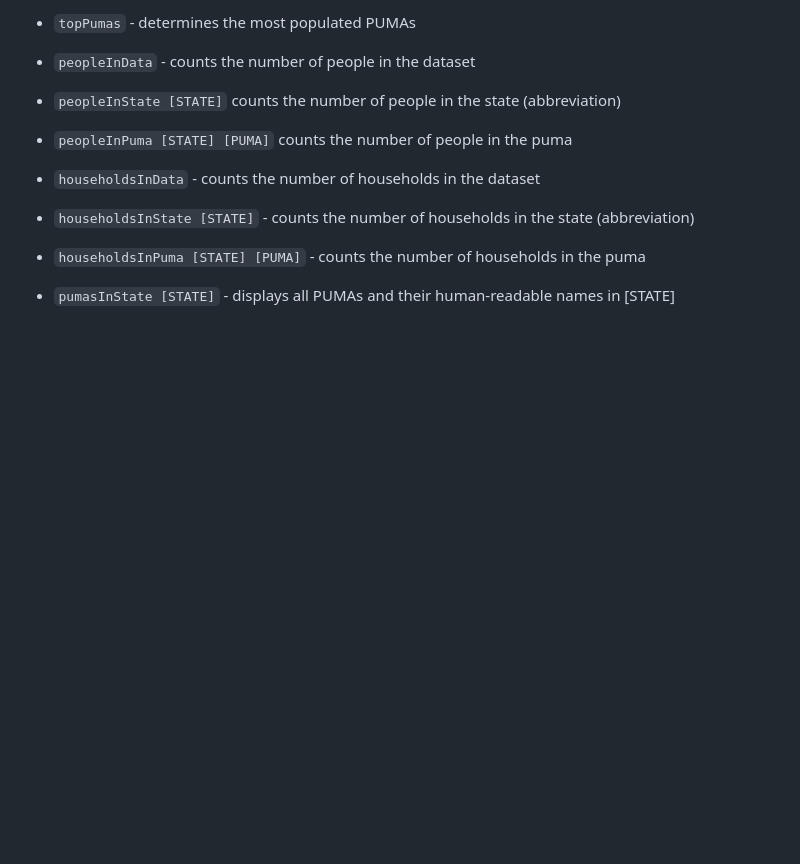
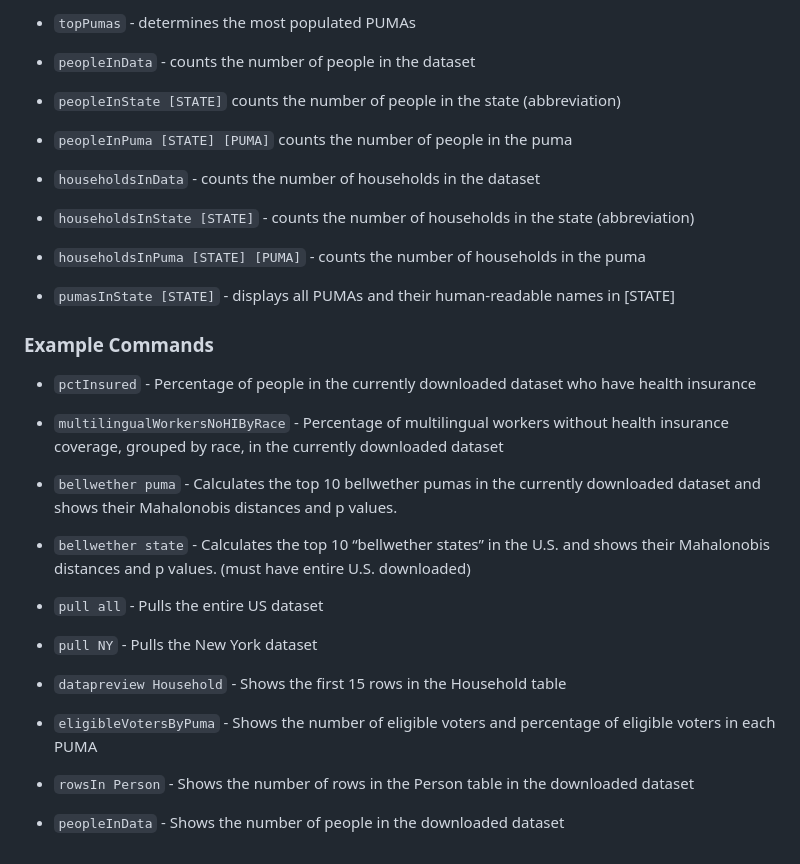
Before and after one commit to purplesprinklesdev/censusProject_CSDS341, a Markdown page: README.md, the part around the change. GitHub-like rendering; blank space fills up the shorter version.

Commit message:
add example commands

```diff
--- a/README.md
+++ b/README.md
@@ -87,3 +87,25 @@ Once you have pulled data successfully, you can execute various queries on it. T
 - `householdsInState [STATE]` - counts the number of households in the state (abbreviation)
 - `householdsInPuma [STATE] [PUMA]` - counts the number of households in the puma
 - `pumasInState [STATE]` - displays all PUMAs and their human-readable names in [STATE]
+
+### Example Commands
+
+- `pctInsured` - Percentage of people in the currently downloaded dataset who have health insurance
+
+- `multilingualWorkersNoHIByRace` - Percentage of multilingual workers without health insurance coverage, grouped by race, in the currently downloaded dataset
+
+- `bellwether puma` - Calculates the top 10 bellwether pumas in the currently downloaded dataset and shows their Mahalonobis distances and p values.
+
+- `bellwether state` - Calculates the top 10 “bellwether states” in the U.S. and shows their Mahalonobis distances and p values. (must have entire U.S. downloaded)
+
+- `pull all` - Pulls the entire US dataset
+
+- `pull NY` - Pulls the New York dataset
+
+- `datapreview Household` - Shows the first 15 rows in the Household table
+
+- `eligibleVotersByPuma` - Shows the number of eligible voters and percentage of eligible voters in each PUMA
+
+- `rowsIn Person` - Shows the number of rows in the Person table in the downloaded dataset
+
+- `peopleInData` - Shows the number of people in the downloaded dataset
```
